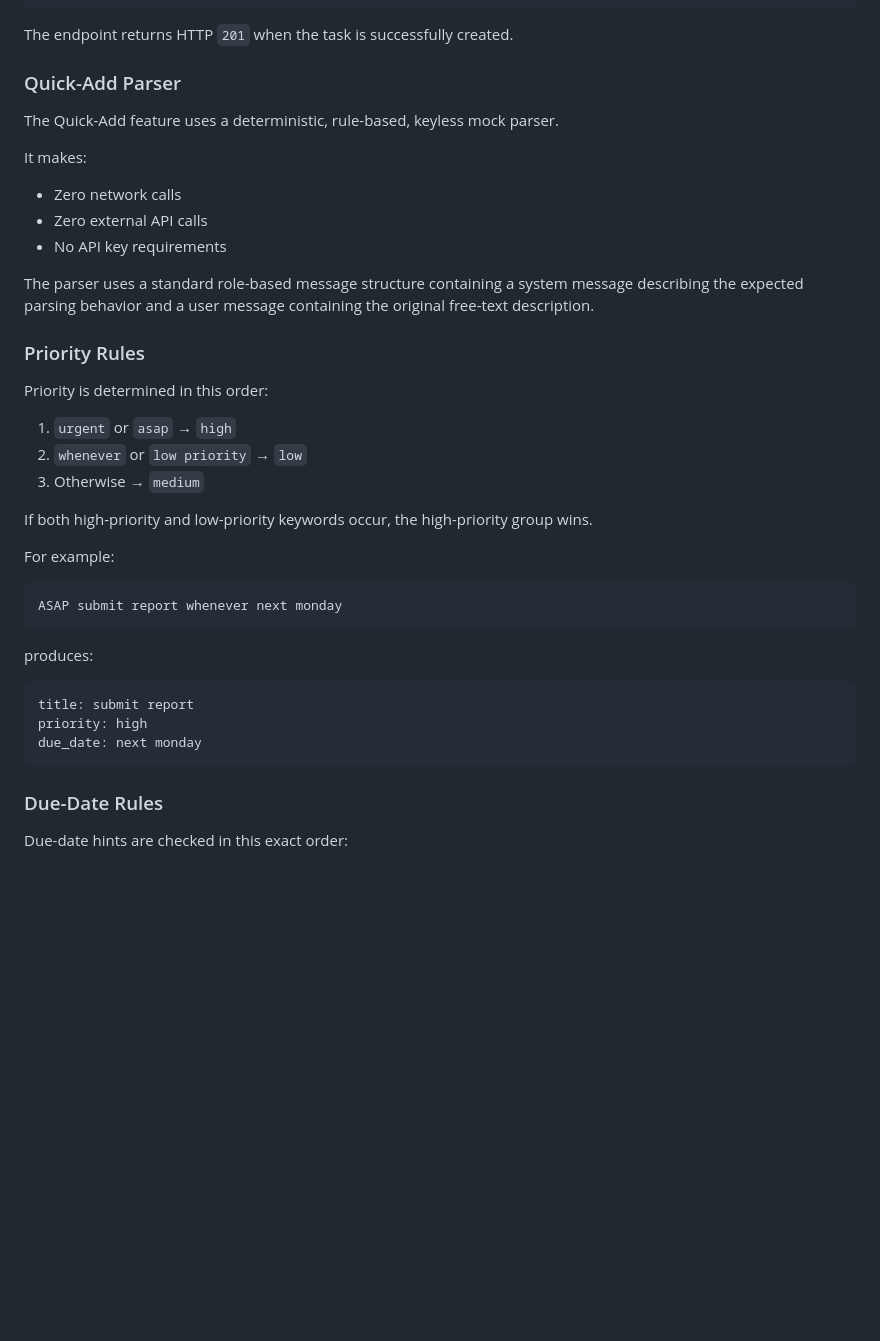
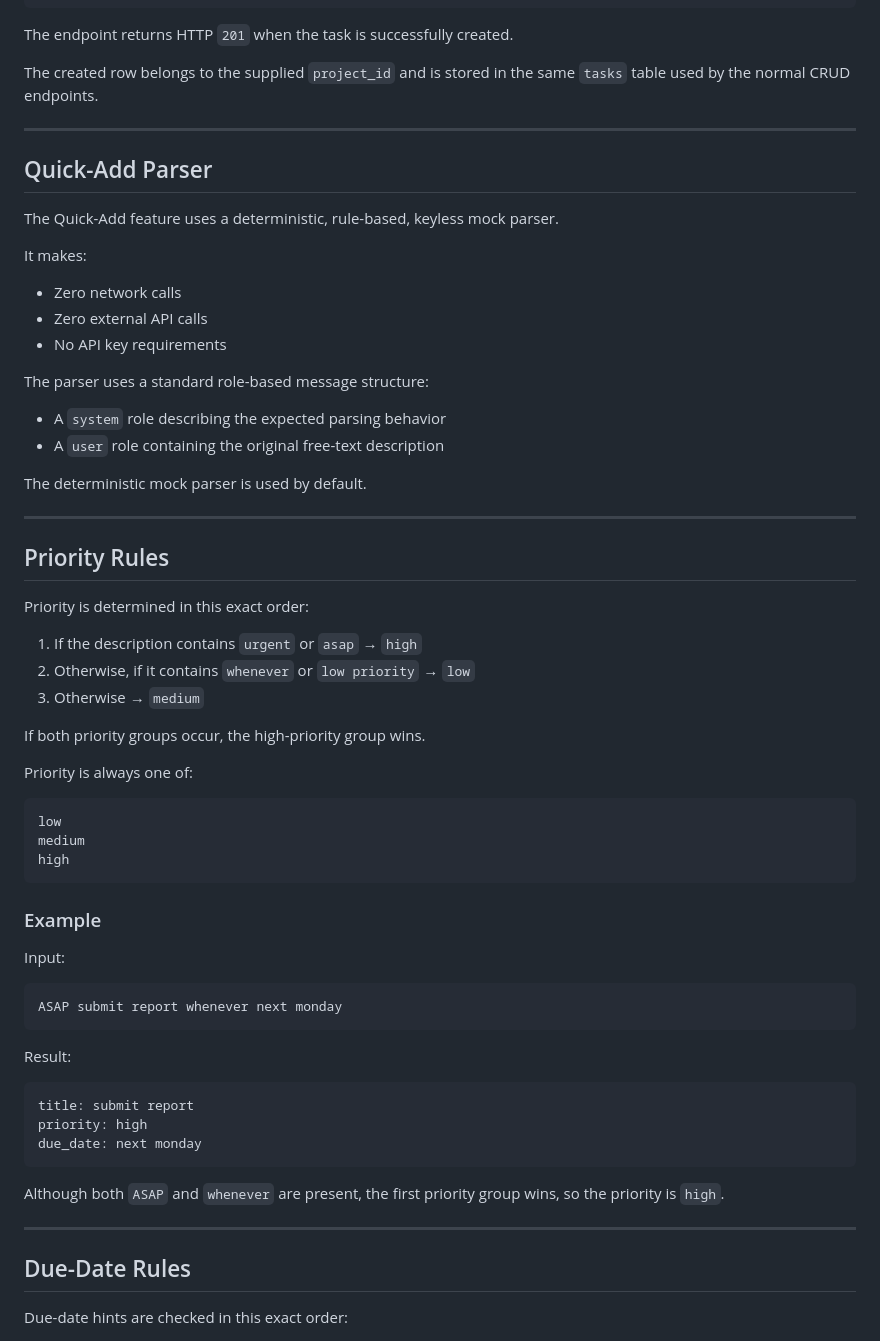
Before and after one commit to nehashakya18609-afk/capstone-project, a Markdown page: README.md, the part around one of its changes. GitHub-like rendering; blank space fills up the shorter version.

````diff
--- a/README.md
+++ b/README.md
@@ -198,7 +222,11 @@ Example response:
 
 The endpoint returns HTTP `201` when the task is successfully created.
 
-### Quick-Add Parser
+The created row belongs to the supplied `project_id` and is stored in the same `tasks` table used by the normal CRUD endpoints.
+
+---
+
+## Quick-Add Parser
 
 The Quick-Add feature uses a deterministic, rule-based, keyless mock parser.
 
@@ -208,25 +236,42 @@ It makes:
 - Zero external API calls
 - No API key requirements
 
-The parser uses a standard role-based message structure containing a system message describing the expected parsing behavior and a user message containing the original free-text description.
+The parser uses a standard role-based message structure:
 
-### Priority Rules
+- A `system` role describing the expected parsing behavior
+- A `user` role containing the original free-text description
 
-Priority is determined in this order:
+The deterministic mock parser is used by default.
 
-1. `urgent` or `asap` → `high`
-2. `whenever` or `low priority` → `low`
+---
+
+## Priority Rules
+
+Priority is determined in this exact order:
+
+1. If the description contains `urgent` or `asap` → `high`
+2. Otherwise, if it contains `whenever` or `low priority` → `low`
 3. Otherwise → `medium`
 
-If both high-priority and low-priority keywords occur, the high-priority group wins.
+If both priority groups occur, the high-priority group wins.
 
-For example:
+Priority is always one of:
+
+```text
+low
+medium
+high
+```
+
+### Example
+
+Input:
 
 ```text
 ASAP submit report whenever next monday
 ```
 
-produces:
+Result:
 
 ```text
 title: submit report
@@ -234,7 +279,11 @@ priority: high
 due_date: next monday
 ```
 
-### Due-Date Rules
+Although both `ASAP` and `whenever` are present, the first priority group wins, so the priority is `high`.
+
+---
+
+## Due-Date Rules
 
 Due-date hints are checked in this exact order:
 
````
Also changed, not shown: other parts of README.md (+165 -42 lines).
